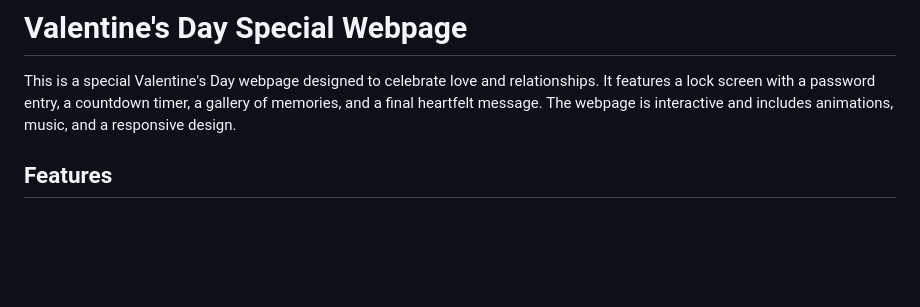
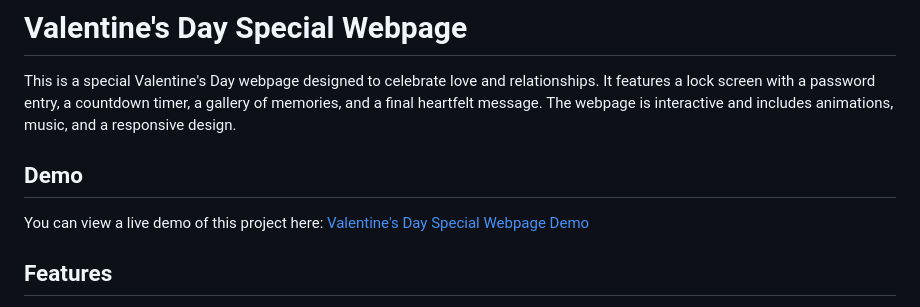
Before and after one commit to Xez0/Valentine, a Markdown page: README.md, the part around the change. Rendered like a GitHub page; blank space fills up the shorter version.

```diff
--- a/README.md
+++ b/README.md
@@ -1,6 +1,10 @@
 # Valentine's Day Special Webpage
 
 This is a special Valentine's Day webpage designed to celebrate love and relationships. It features a lock screen with a password entry, a countdown timer, a gallery of memories, and a final heartfelt message. The webpage is interactive and includes animations, music, and a responsive design.
+
+## Demo
+
+You can view a live demo of this project here: [Valentine's Day Special Webpage Demo](https://xez0.github.io/Valentine/)
 
 ## Features
 
```
